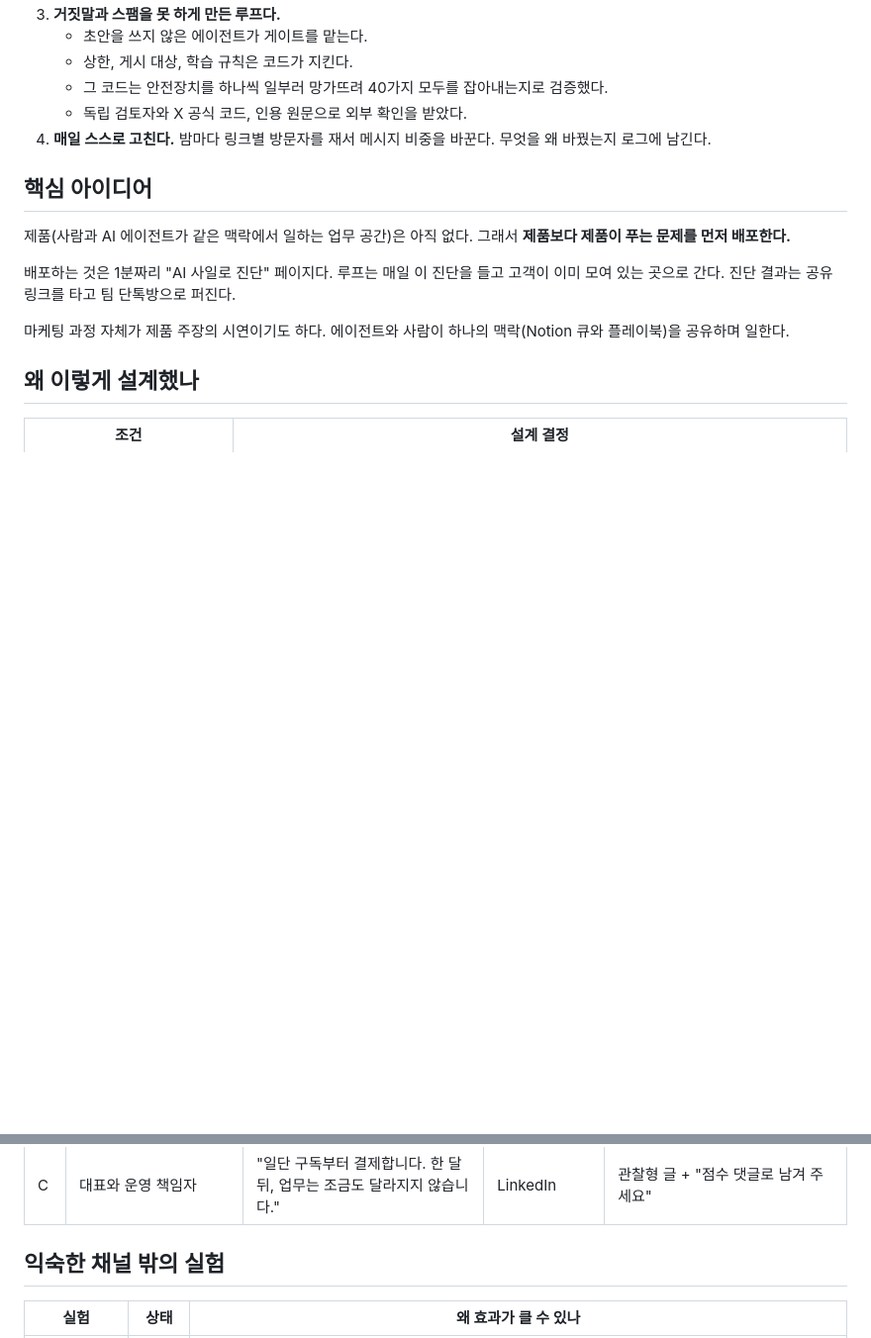
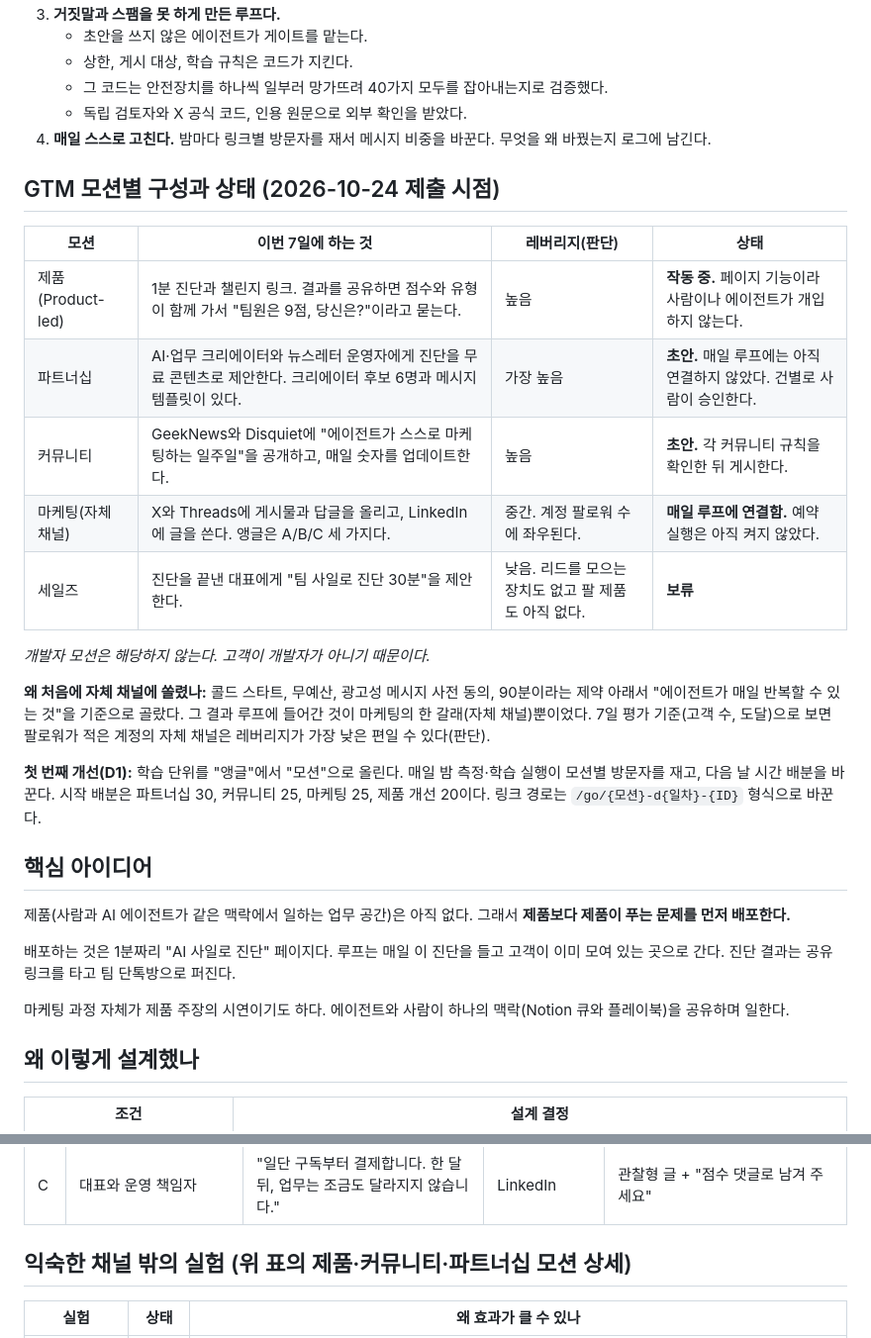
Before and after one commit to kevvinim/ai-silo-gtm-loop, a Markdown page: README.md, 2 parts joined by grey strips. Shown at 99% size. Drawn GitHub-style; blank space fills up the shorter version.

Commit message:
README: GTM motions (product, partnership, community, marketing, sales) with honest status
Co-Authored-By: Claude Opus 5.5 <noreply@anthropic.com>
Claude-Session: https://claude.ai/code/session_017Sbq8T44yYRMF8ChZWGTZY

```diff
--- a/README.md
+++ b/README.md
@@ -25,6 +25,22 @@
    - 그 코드는 안전장치를 하나씩 일부러 망가뜨려 40가지 모두를 잡아내는지로 검증했다.
    - 독립 검토자와 X 공식 코드, 인용 원문으로 외부 확인을 받았다.
 4. **매일 스스로 고친다.** 밤마다 링크별 방문자를 재서 메시지 비중을 바꾼다. 무엇을 왜 바꿨는지 로그에 남긴다.
+
+## GTM 모션별 구성과 상태 (2026-10-24 제출 시점)
+
+| 모션 | 이번 7일에 하는 것 | 레버리지(판단) | 상태 |
+|---|---|---|---|
+| 제품(Product-led) | 1분 진단과 챌린지 링크. 결과를 공유하면 점수와 유형이 함께 가서 "팀원은 9점, 당신은?"이라고 묻는다. | 높음 | **작동 중.** 페이지 기능이라 사람이나 에이전트가 개입하지 않는다. |
+| 파트너십 | AI·업무 크리에이터와 뉴스레터 운영자에게 진단을 무료 콘텐츠로 제안한다. 크리에이터 후보 6명과 메시지 템플릿이 있다. | 가장 높음 | **초안.** 매일 루프에는 아직 연결하지 않았다. 건별로 사람이 승인한다. |
+| 커뮤니티 | GeekNews와 Disquiet에 "에이전트가 스스로 마케팅하는 일주일"을 공개하고, 매일 숫자를 업데이트한다. | 높음 | **초안.** 각 커뮤니티 규칙을 확인한 뒤 게시한다. |
+| 마케팅(자체 채널) | X와 Threads에 게시물과 답글을 올리고, LinkedIn에 글을 쓴다. 앵글은 A/B/C 세 가지다. | 중간. 계정 팔로워 수에 좌우된다. | **매일 루프에 연결함.** 예약 실행은 아직 켜지 않았다. |
+| 세일즈 | 진단을 끝낸 대표에게 "팀 사일로 진단 30분"을 제안한다. | 낮음. 리드를 모으는 장치도 없고 팔 제품도 아직 없다. | **보류** |
+
+*개발자 모션은 해당하지 않는다. 고객이 개발자가 아니기 때문이다.*
+
+**왜 처음에 자체 채널에 쏠렸나:** 콜드 스타트, 무예산, 광고성 메시지 사전 동의, 90분이라는 제약 아래서 "에이전트가 매일 반복할 수 있는 것"을 기준으로 골랐다. 그 결과 루프에 들어간 것이 마케팅의 한 갈래(자체 채널)뿐이었다. 7일 평가 기준(고객 수, 도달)으로 보면 팔로워가 적은 계정의 자체 채널은 레버리지가 가장 낮은 편일 수 있다(판단).
+
+**첫 번째 개선(D1):** 학습 단위를 "앵글"에서 "모션"으로 올린다. 매일 밤 측정·학습 실행이 모션별 방문자를 재고, 다음 날 시간 배분을 바꾼다. 시작 배분은 파트너십 30, 커뮤니티 25, 마케팅 25, 제품 개선 20이다. 링크 경로는 `/go/{모션}-d{일차}-{ID}` 형식으로 바꾼다.
 
 ## 핵심 아이디어
 
@@ -83,7 +99,7 @@ flowchart LR
 | B | 일에 AI를 쓰는 사람들(대형 AI 크리에이터의 청중) | "각자의 AI 활용법을 조용히 숨기고 있다" | Threads 답글, X | "팀원 5명이 ChatGPT를 각자 쓰면 회사 맥락도 5군데에 쌓인다" |
 | C | 대표와 운영 책임자 | "일단 구독부터 결제합니다. 한 달 뒤, 업무는 조금도 달라지지 않습니다." | LinkedIn | 관찰형 글 + "점수 댓글로 남겨 주세요" |
 
-## 익숙한 채널 밖의 실험
+## 익숙한 채널 밖의 실험 (위 표의 제품·커뮤니티·파트너십 모션 상세)
 
 | 실험 | 상태 | 왜 효과가 클 수 있나 |
 |---|---|---|
```
